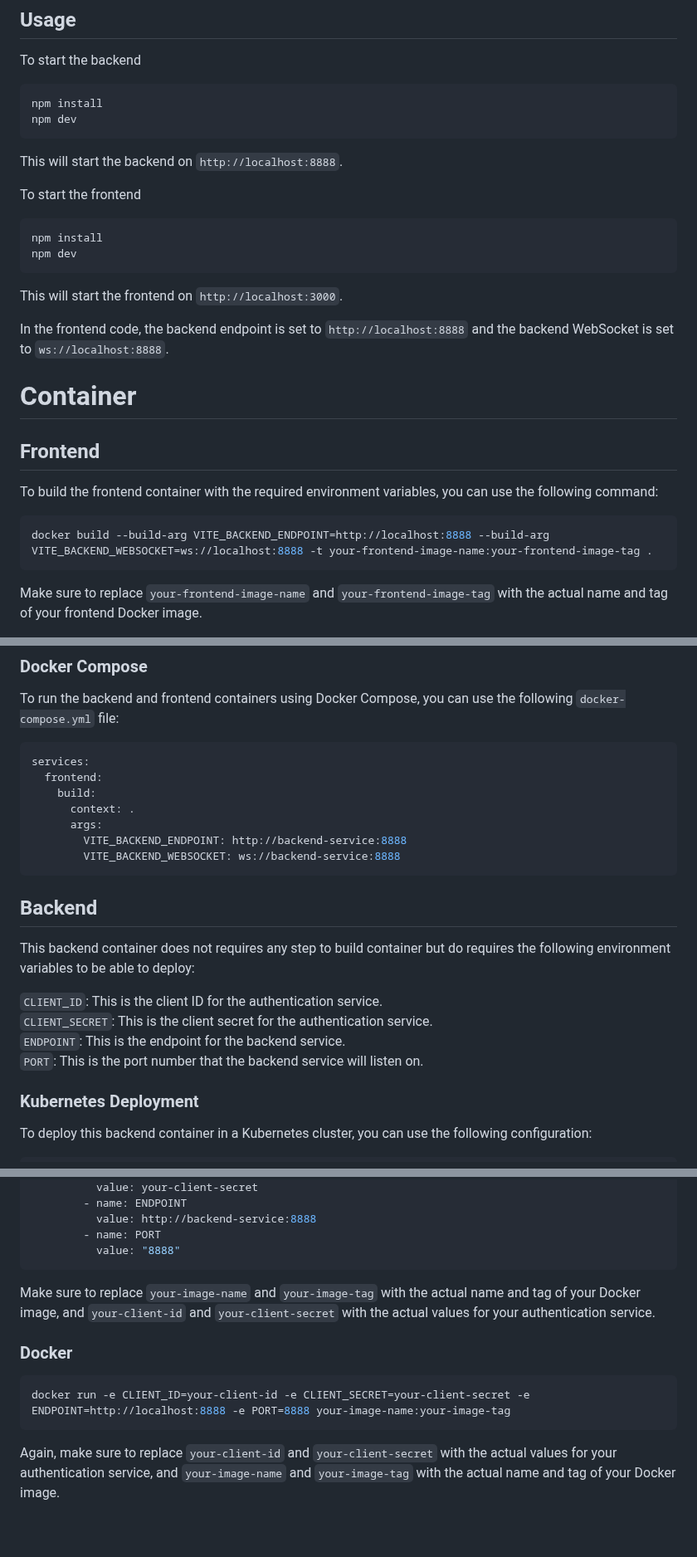
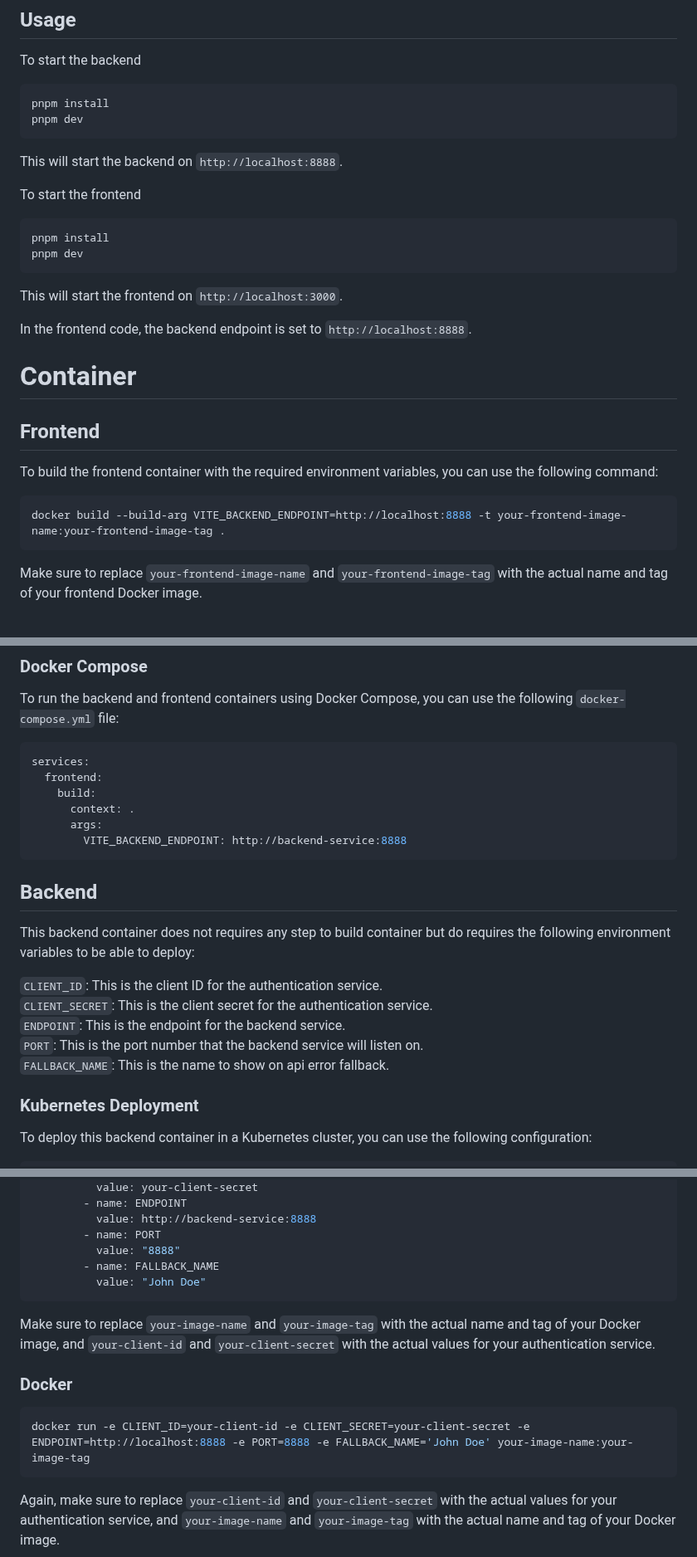
Before and after one commit to preampinbut/spotify-api-project, a Markdown page: README.md, 3 parts joined by grey strips. Shown at 83% size. Rendered like a GitHub page; blank space fills up the shorter version.

````diff
--- a/README.md
+++ b/README.md
@@ -20,8 +20,8 @@ rename `.env.example` to `.env`
 To start the backend
 
 ```bash
-npm install
-npm dev
+pnpm install
+pnpm dev
 ```
 
 This will start the backend on `http://localhost:8888`.
@@ -29,13 +29,13 @@ This will start the backend on `http://localhost:8888`.
 To start the frontend
 
 ```bash
-npm install
-npm dev
+pnpm install
+pnpm dev
 ```
 
 This will start the frontend on `http://localhost:3000`.
 
-In the frontend code, the backend endpoint is set to `http://localhost:8888` and the backend WebSocket is set to `ws://localhost:8888`.
+In the frontend code, the backend endpoint is set to `http://localhost:8888`.
 
 # Container
 
@@ -43,7 +43,7 @@ In the frontend code, the backend endpoint is set to `http://localhost:8888` and
 To build the frontend container with the required environment variables, you can use the following command:
 
 ```bash
-docker build --build-arg VITE_BACKEND_ENDPOINT=http://localhost:8888 --build-arg VITE_BACKEND_WEBSOCKET=ws://localhost:8888 -t your-frontend-image-name:your-frontend-image-tag .
+docker build --build-arg VITE_BACKEND_ENDPOINT=http://localhost:8888 -t your-frontend-image-name:your-frontend-image-tag .
 ```
 
 Make sure to replace `your-frontend-image-name` and `your-frontend-image-tag` with the actual name and tag of your frontend Docker image.
@@ -58,7 +58,6 @@ services:
       context: .
       args:
         VITE_BACKEND_ENDPOINT: http://backend-service:8888
-        VITE_BACKEND_WEBSOCKET: ws://backend-service:8888
 ```
 
 ## Backend
@@ -67,7 +66,8 @@ This backend container does not requires any step to build container but do requ
 `CLIENT_ID`: This is the client ID for the authentication service.\
 `CLIENT_SECRET`: This is the client secret for the authentication service.\
 `ENDPOINT`: This is the endpoint for the backend service.\
-`PORT`: This is the port number that the backend service will listen on.
+`PORT`: This is the port number that the backend service will listen on. \
+`FALLBACK_NAME`: This is the name to show on api error fallback.
 
 ### Kubernetes Deployment
 To deploy this backend container in a Kubernetes cluster, you can use the following configuration:
@@ -99,6 +99,8 @@ spec:
           value: http://backend-service:8888
         - name: PORT
           value: "8888"
+        - name: FALLBACK_NAME
+          value: "John Doe"
 ```
 
 Make sure to replace `your-image-name` and `your-image-tag` with the actual name and tag of your Docker image, and `your-client-id` and `your-client-secret` with the actual values for your authentication service.
@@ -106,7 +108,7 @@ Make sure to replace `your-image-name` and `your-image-tag` with the actual name
 ### Docker
 
 ```bash
-docker run -e CLIENT_ID=your-client-id -e CLIENT_SECRET=your-client-secret -e ENDPOINT=http://localhost:8888 -e PORT=8888 your-image-name:your-image-tag
+docker run -e CLIENT_ID=your-client-id -e CLIENT_SECRET=your-client-secret -e ENDPOINT=http://localhost:8888 -e PORT=8888 -e FALLBACK_NAME='John Doe' your-image-name:your-image-tag
 ```
 
 Again, make sure to replace `your-client-id` and `your-client-secret` with the actual values for your authentication service, and `your-image-name` and `your-image-tag` with the actual name and tag of your Docker image.
````
